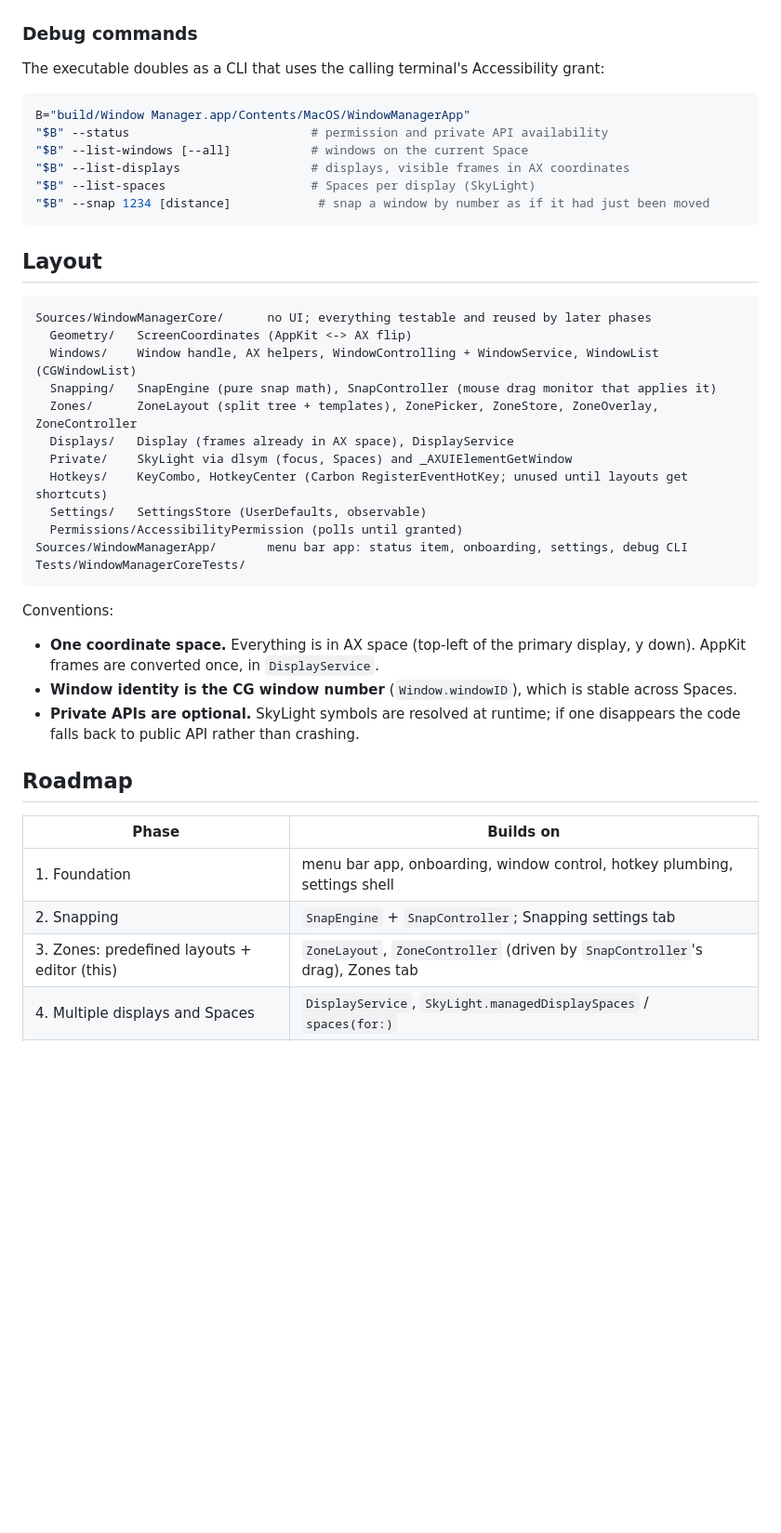
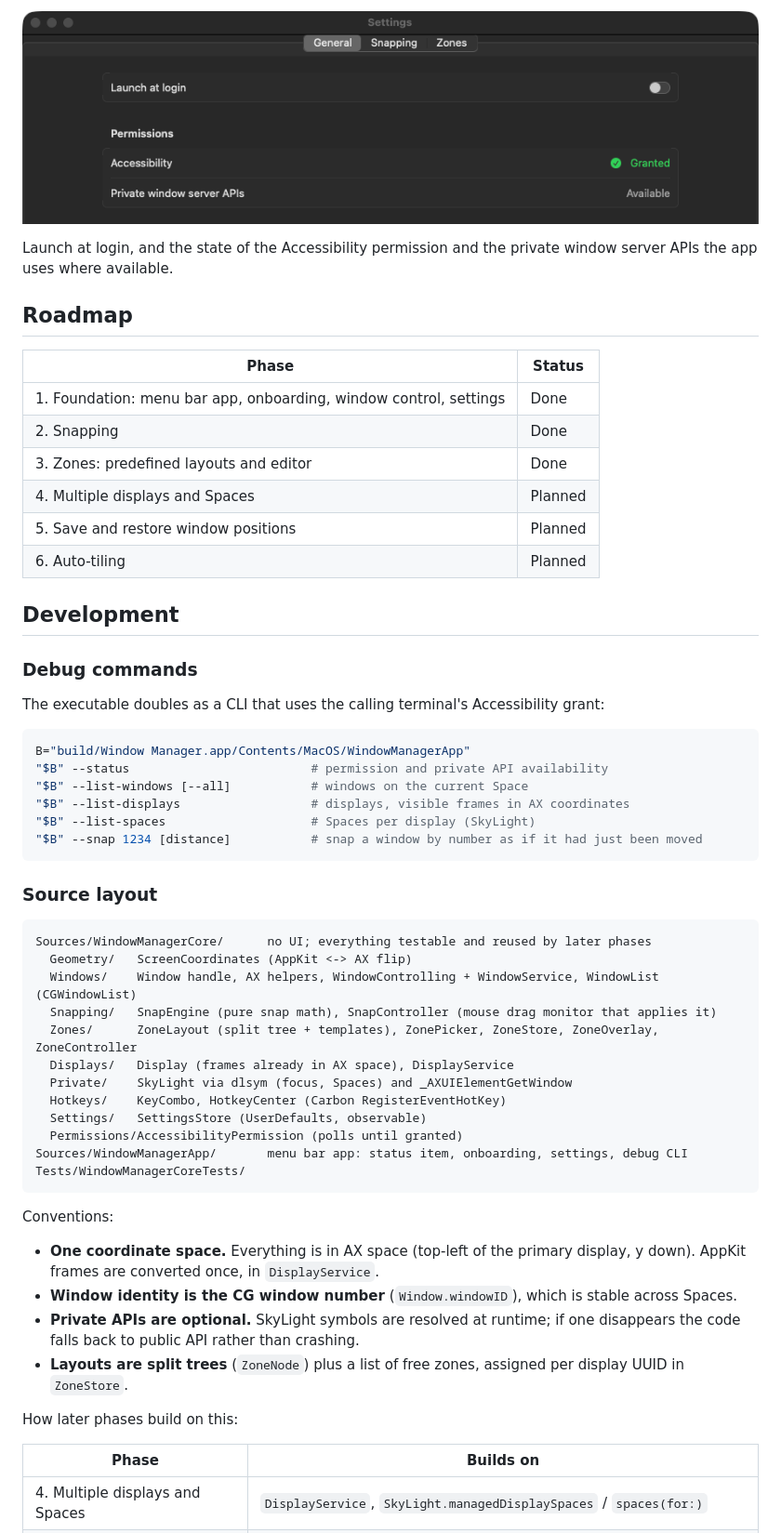
Before and after one commit to markespiritu/macos-window-manager, a Markdown page: README.md, the part around one of its changes. Shown at 93% size. Rendered like a GitHub page; pictures changed too: docs/images/settings-general.png (added); blank space fills up the shorter version.

````diff
--- a/README.md
+++ b/README.md
@@ -51,3 +106,20 @@ per display UUID in `ZoneStore`.
+![Settings › General](docs/images/settings-general.png)
+
+Launch at login, and the state of the Accessibility permission and the private window server APIs
+the app uses where available.
+
+## Roadmap
+
+| Phase | Status |
+|---|---|
+| 1. Foundation: menu bar app, onboarding, window control, settings | Done |
+| 2. Snapping | Done |
+| 3. Zones: predefined layouts and editor | Done |
+| 4. Multiple displays and Spaces | Planned |
+| 5. Save and restore window positions | Planned |
+| 6. Auto-tiling | Planned |
+
+## Development
 
 ### Debug commands
 
@@ -59,10 +131,10 @@ B="build/Window Manager.app/Contents/MacOS/WindowManagerApp"
 "$B" --list-windows [--all]           # windows on the current Space
 "$B" --list-displays                  # displays, visible frames in AX coordinates
 "$B" --list-spaces                    # Spaces per display (SkyLight)
-"$B" --snap 1234 [distance]            # snap a window by number as if it had just been moved
+"$B" --snap 1234 [distance]           # snap a window by number as if it had just been moved
 ```
 
-## Layout
+### Source layout
 
 ```
 Sources/WindowManagerCore/      no UI; everything testable and reused by later phases
@@ -72,7 +144,7 @@ Sources/WindowManagerCore/      no UI; everything testable and reused by later p
   Zones/      ZoneLayout (split tree + templates), ZonePicker, ZoneStore, ZoneOverlay, ZoneController
   Displays/   Display (frames already in AX space), DisplayService
   Private/    SkyLight via dlsym (focus, Spaces) and _AXUIElementGetWindow
-  Hotkeys/    KeyCombo, HotkeyCenter (Carbon RegisterEventHotKey; unused until layouts get shortcuts)
+  Hotkeys/    KeyCombo, HotkeyCenter (Carbon RegisterEventHotKey)
   Settings/   SettingsStore (UserDefaults, observable)
   Permissions/AccessibilityPermission (polls until granted)
 Sources/WindowManagerApp/       menu bar app: status item, onboarding, settings, debug CLI
@@ -86,14 +158,13 @@ Conventions:
 - **Window identity is the CG window number** (`Window.windowID`), which is stable across Spaces.
 - **Private APIs are optional.** SkyLight symbols are resolved at runtime; if one disappears the
   code falls back to public API rather than crashing.
+- **Layouts are split trees** (`ZoneNode`) plus a list of free zones, assigned per display UUID in
+  `ZoneStore`.
 
-## Roadmap
+How later phases build on this:
 
 | Phase | Builds on |
 |---|---|
-| 1. Foundation | menu bar app, onboarding, window control, hotkey plumbing, settings shell |
-| 2. Snapping | `SnapEngine` + `SnapController`; Snapping settings tab |
-| 3. Zones: predefined layouts + editor (this) | `ZoneLayout`, `ZoneController` (driven by `SnapController`'s drag), Zones tab |
 | 4. Multiple displays and Spaces | `DisplayService`, `SkyLight.managedDisplaySpaces` / `spaces(for:)` |
 | 5. Save and restore | `Window.windowID` + app bundle id as keys; persisted beside `SettingsStore` |
 | 6. Auto-tiling | `WindowControlling`; window created/destroyed observers |
````
Also changed, not shown: other parts of README.md (+79 -24 lines), docs/images/menu-bar.png (added), docs/images/settings-snapping.png (added), docs/images/zone-editor.png (added).
